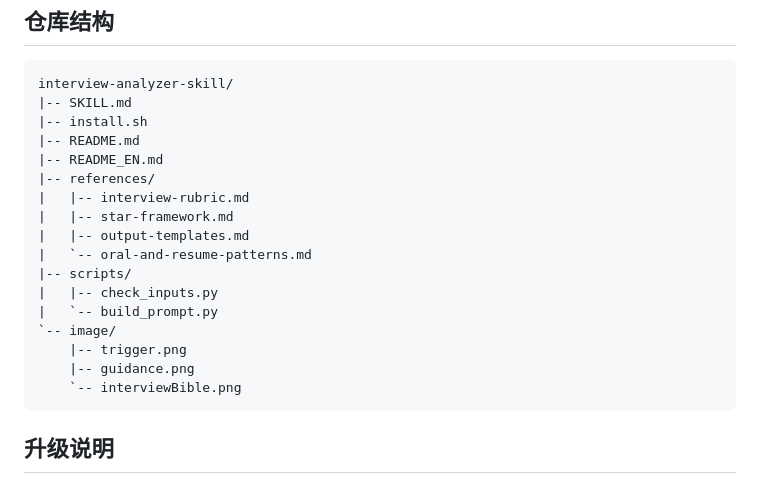
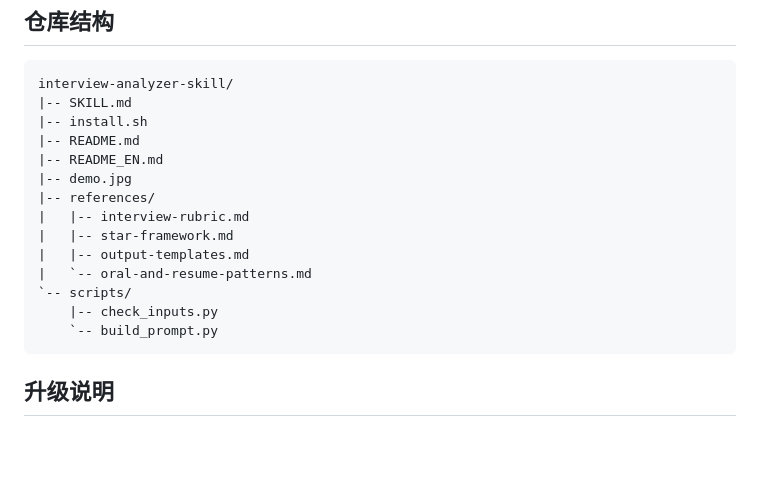
Before and after one commit to Jaxon1216/interview-analyzer-skill, a Markdown page: README.md, the part around one of its changes. Rendered like a GitHub page; blank space fills up the shorter version.

````diff
--- a/README.md
+++ b/README.md
@@ -132,18 +104,15 @@ interview-analyzer-skill/
 |-- install.sh
 |-- README.md
 |-- README_EN.md
+|-- demo.jpg
 |-- references/
 |   |-- interview-rubric.md
 |   |-- star-framework.md
 |   |-- output-templates.md
 |   `-- oral-and-resume-patterns.md
-|-- scripts/
-|   |-- check_inputs.py
-|   `-- build_prompt.py
-`-- image/
-    |-- trigger.png
-    |-- guidance.png
-    `-- interviewBible.png
+`-- scripts/
+    |-- check_inputs.py
+    `-- build_prompt.py
 ```
 
 ## 升级说明
````
Also changed, not shown: other parts of README.md (+8 -36 lines), README_EN.md (+72 -52 lines), demo.jpg (added), image/guidance.png (deleted), image/trigger.png (deleted), 1 other file.
